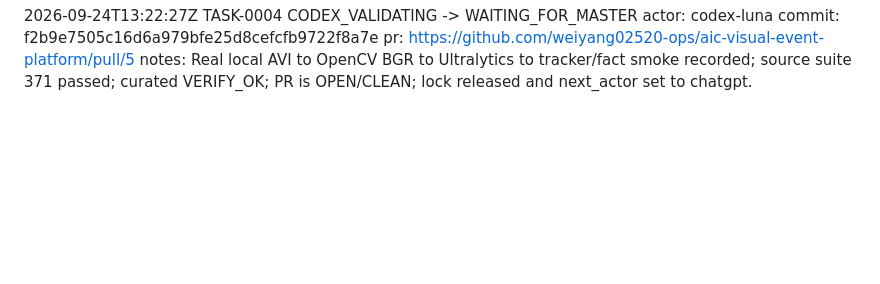
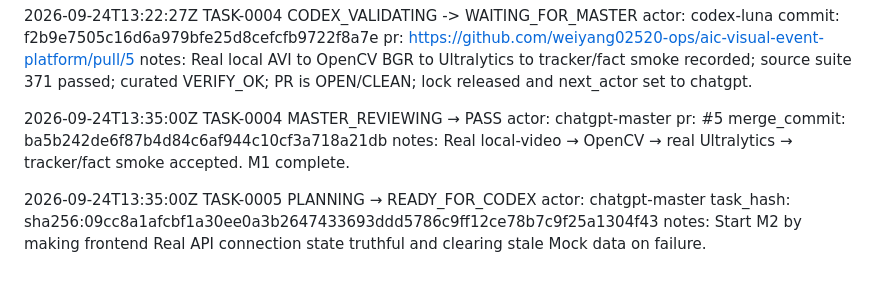
Before and after one commit to weiyang02520-ops/aic-visual-event-platform, a Markdown page: .ai/CHANGELOG_AI.md, the part around the change. Drawn GitHub-style; blank space fills up the shorter version.

Commit message:
chore(ai): log M1 completion and TASK-0005 dispatch

```diff
--- a/.ai/CHANGELOG_AI.md
+++ b/.ai/CHANGELOG_AI.md
@@ -127,3 +127,19 @@ actor: codex-luna
 commit: f2b9e7505c16d6a979bfe25d8cefcfb9722f8a7e
 pr: https://github.com/weiyang02520-ops/aic-visual-event-platform/pull/5
 notes: Real local AVI to OpenCV BGR to Ultralytics to tracker/fact smoke recorded; source suite 371 passed; curated VERIFY_OK; PR is OPEN/CLEAN; lock released and next_actor set to chatgpt.
+
+
+2026-09-24T13:35:00Z
+TASK-0004
+MASTER_REVIEWING → PASS
+actor: chatgpt-master
+pr: #5
+merge_commit: ba5b242de6f87b4d84c6af944c10cf3a718a21db
+notes: Real local-video → OpenCV → real Ultralytics → tracker/fact smoke accepted. M1 complete.
+
+2026-09-24T13:35:00Z
+TASK-0005
+PLANNING → READY_FOR_CODEX
+actor: chatgpt-master
+task_hash: sha256:09cc8a1afcbf1a30ee0a3b2647433693ddd5786c9ff12ce78b7c9f25a1304f43
+notes: Start M2 by making frontend Real API connection state truthful and clearing stale Mock data on failure.
```
